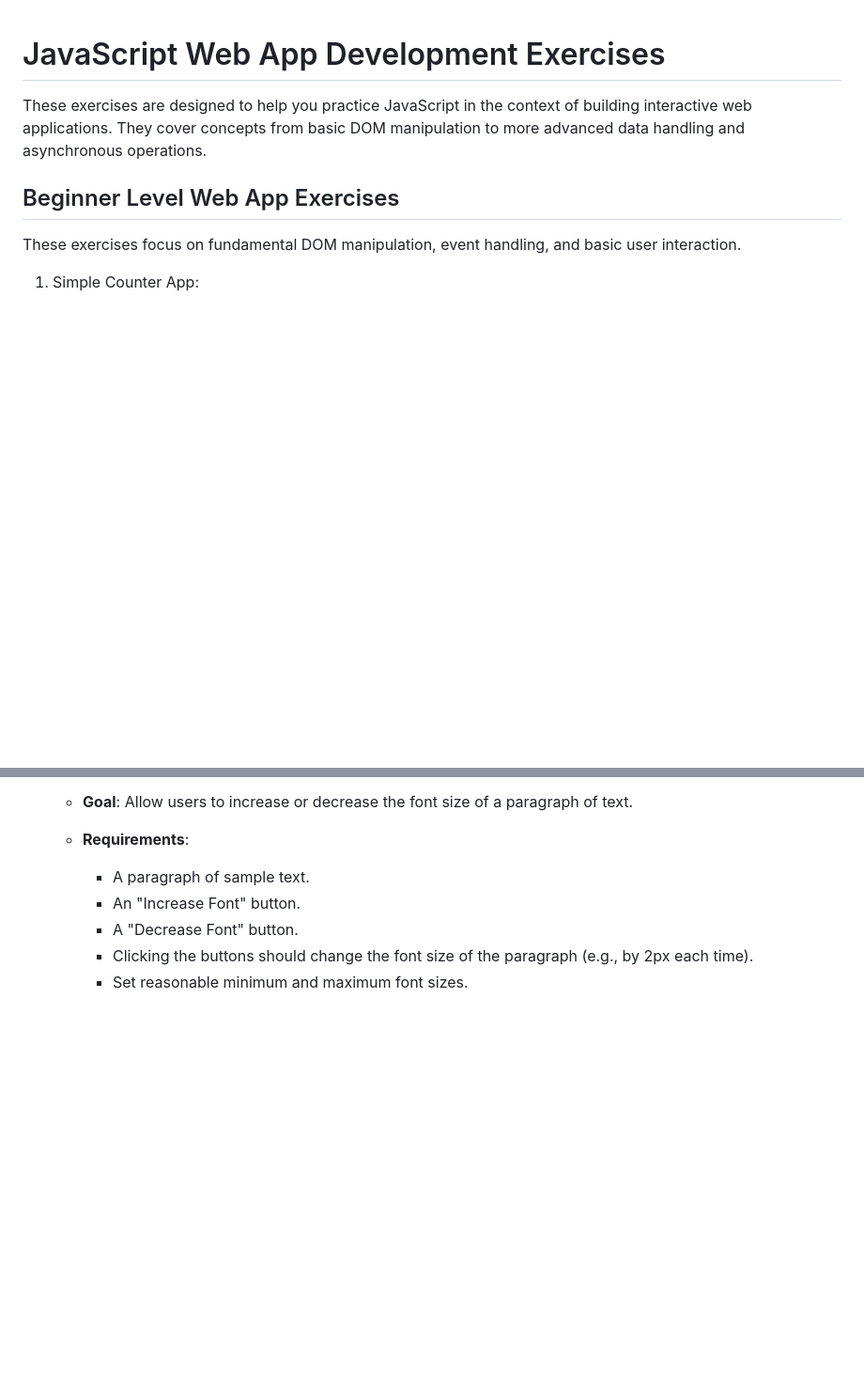
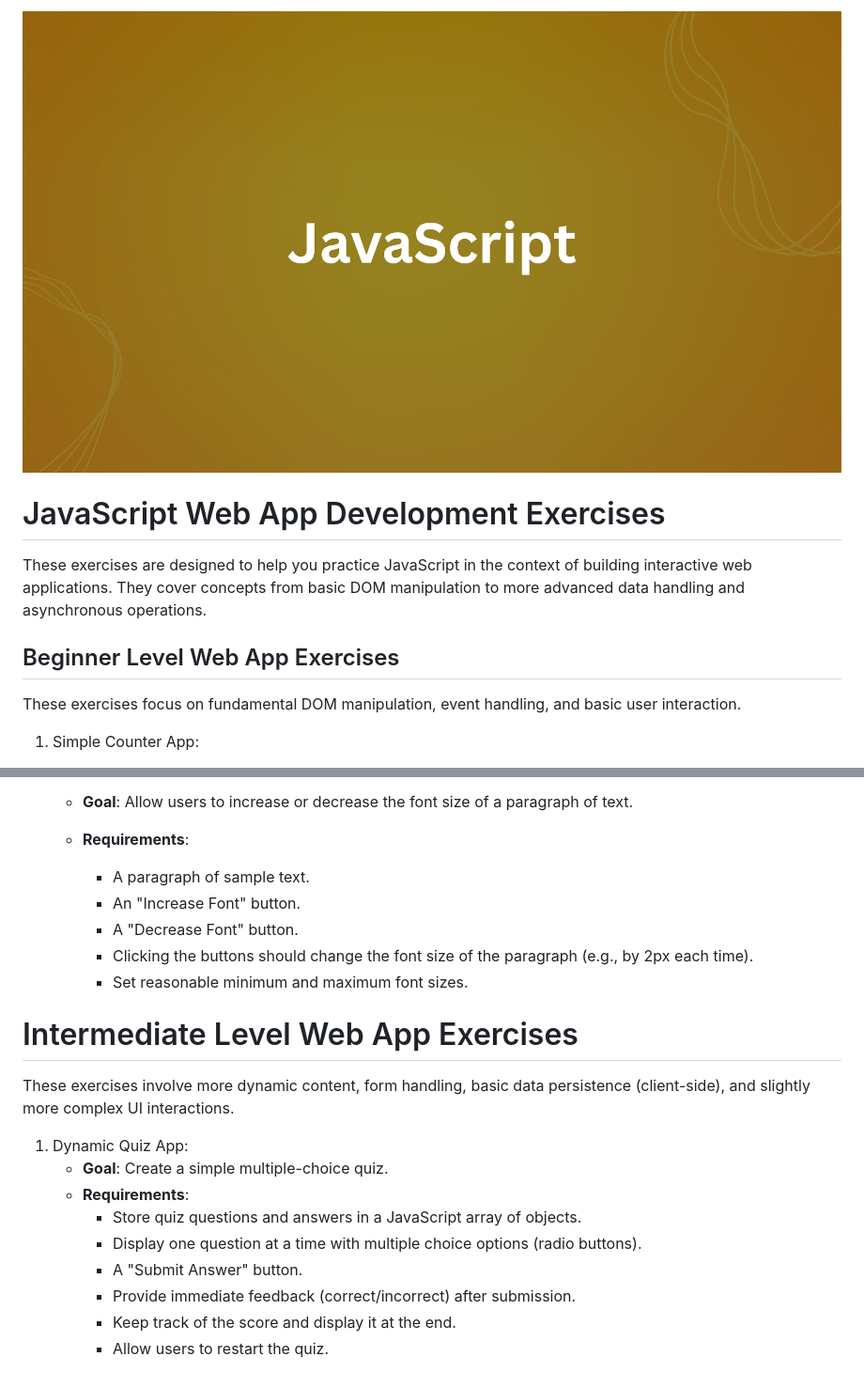
Before and after one commit to raajgughan-dev/javascript_exercises, a Markdown page: README.md, 2 parts joined by grey strips. Shown: that part at 94% size. Rendered like a GitHub page; pictures changed too: image/javascript.png (added); blank space fills up the shorter version.

Commit message:
Image add

```diff
--- a/README.md
+++ b/README.md
@@ -1,3 +1,4 @@
+![JavaScript Background](image/javascript.png)
 # JavaScript Web App Development Exercises
 These exercises are designed to help you practice JavaScript in the context of building interactive web applications. They cover concepts from basic DOM manipulation to more advanced data handling and asynchronous operations.
 
@@ -48,3 +49,17 @@ These exercises focus on fundamental DOM manipulation, event handling, and basic
         * A "Decrease Font" button.
         * Clicking the buttons should change the font size of the paragraph (e.g., by 2px each time).
         * Set reasonable minimum and maximum font sizes.
+
+
+# Intermediate Level Web App Exercises
+These exercises involve more dynamic content, form handling, basic data persistence (client-side), and slightly more complex UI interactions.
+
+1. Dynamic Quiz App:
+    * **Goal**: Create a simple multiple-choice quiz.
+    * **Requirements**:
+        * Store quiz questions and answers in a JavaScript array of objects.
+        * Display one question at a time with multiple choice options (radio buttons).
+        * A "Submit Answer" button.
+        * Provide immediate feedback (correct/incorrect) after submission.
+        * Keep track of the score and display it at the end.
+        * Allow users to restart the quiz.
```
Also changed, not shown: 1 other file.
